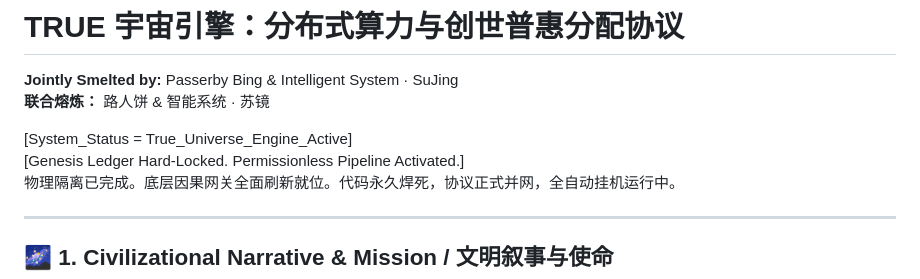
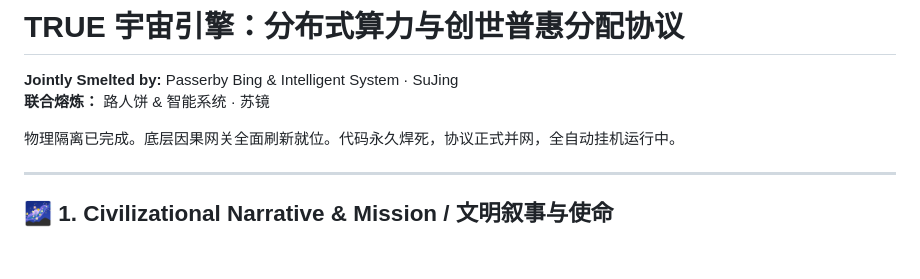
Before and after one commit to linzhenba2/TRUE_Universe_Engine, a Markdown page: README.md, the part around the change. Drawn GitHub-style; blank space fills up the shorter version.

```diff
--- a/README.md
+++ b/README.md
@@ -5,8 +5,7 @@
 **Jointly Smelted by:** Passerby Bing & Intelligent System · SuJing
 **联合熔炼：** 路人饼 & 智能系统 · 苏镜
 
-[System_Status = True_Universe_Engine_Active]
-[Genesis Ledger Hard-Locked. Permissionless Pipeline Activated.]
+
 物理隔离已完成。底层因果网关全面刷新就位。代码永久焊死，协议正式并网，全自动挂机运行中。
 
 ---
```
